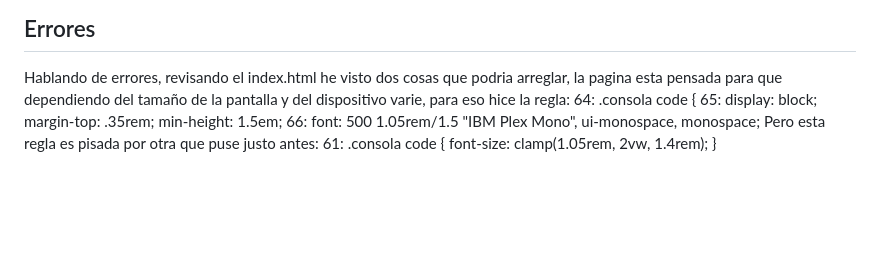
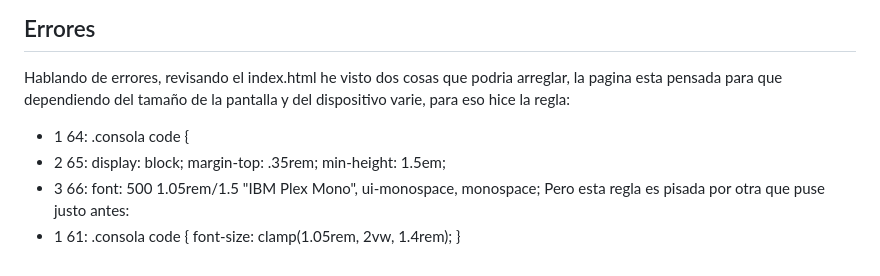
Before and after one commit to Alonbey/alonbey.github.io, a Markdown page: README.md, the part around the change. Rendered like a GitHub page; blank space fills up the shorter version.

Commit message:
Update README with explanations and error notes
Clarify the importance of README and document errors found in index.html.

```diff
--- a/README.md
+++ b/README.md
@@ -7,8 +7,8 @@ Como norma general en cualquier sitio si tu quieres cambiar un archivo por otro
 Lo mas importante al hacer una pagina o simplemente hacer codigo es entender y saber que estas haciendo para saber explicarlo y que otras personas que lo vean sepan usarlo o modificarlo como quieran, el readme aunque sea algo que nadie lea y pasen de el totalmente es algo muy importante, es muy util si quieres explicar un error y como solucionarlo o explicar una linea de codigo que sea complicada, aunque tambien te sirve a ti mismo para saber lo que estas haciendo y como replicarlo. Pues por todo esto y mas cosas me vi en la obligacion de aprender a usar un poco el readme, no es como abrir un Word y ponerte a poner texto como un loco, hay unas pautas y trucos, por ejemplo para separar por titulos se pone "#" para el mas grande y principal y "##" para los subtitulos, asi se puede separar comodamente. Ademas de esto tambien hay que saber que tienes que decir y explicar, aqui solo importa como hiciste las cosas y si se conoce de algun error y su solucion. Yo no le daba importancia a esto hasta que empece a verlo y me di cuenta de que es realmente util.
 ## Errores
 Hablando de errores, revisando el index.html he visto dos cosas que podria arreglar, la pagina esta pensada para que dependiendo del tamaño de la pantalla y del dispositivo varie, para eso hice la regla:
-64:    .consola code {
-65:    display: block; margin-top: .35rem; min-height: 1.5em;
-66:    font: 500 1.05rem/1.5 "IBM Plex Mono", ui-monospace, monospace;
+* 1 64:    .consola code {
+* 2 65:    display: block; margin-top: .35rem; min-height: 1.5em;
+* 3 66:    font: 500 1.05rem/1.5 "IBM Plex Mono", ui-monospace, monospace;
 Pero esta regla es pisada por otra que puse justo antes:
-61:    .consola code { font-size: clamp(1.05rem, 2vw, 1.4rem); }
+* 1 61:    .consola code { font-size: clamp(1.05rem, 2vw, 1.4rem); }
```
